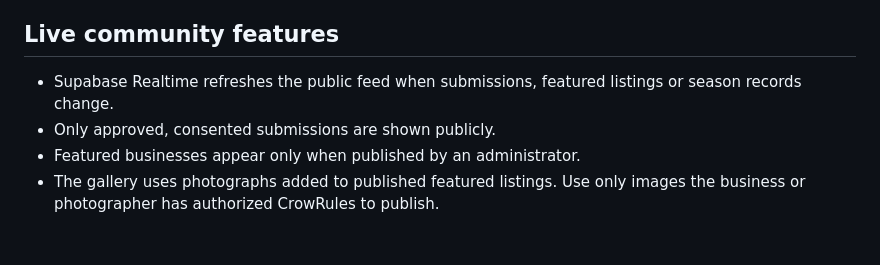
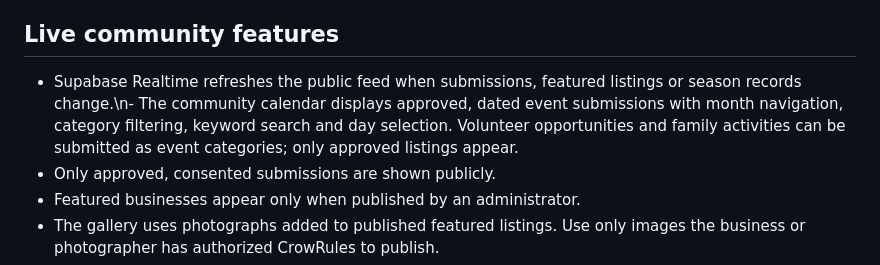
Before and after one commit to crowrulesentertainment-oss/crowrulesentertainment, a Markdown page: tacoma-nights/valentines/README.md, the part around the change. Drawn GitHub-style; blank space fills up the shorter version.

Commit message:
Document public community calendar

```diff
--- a/tacoma-nights/valentines/README.md
+++ b/tacoma-nights/valentines/README.md
@@ -24,7 +24,7 @@ The Supabase database contains:
 
 ## Live community features
 
-- Supabase Realtime refreshes the public feed when submissions, featured listings or season records change.
+- Supabase Realtime refreshes the public feed when submissions, featured listings or season records change.\n- The community calendar displays approved, dated event submissions with month navigation, category filtering, keyword search and day selection. Volunteer opportunities and family activities can be submitted as event categories; only approved listings appear.
 - Only approved, consented submissions are shown publicly.
 - Featured businesses appear only when published by an administrator.
 - The gallery uses photographs added to published featured listings. Use only images the business or photographer has authorized CrowRules to publish.
```
